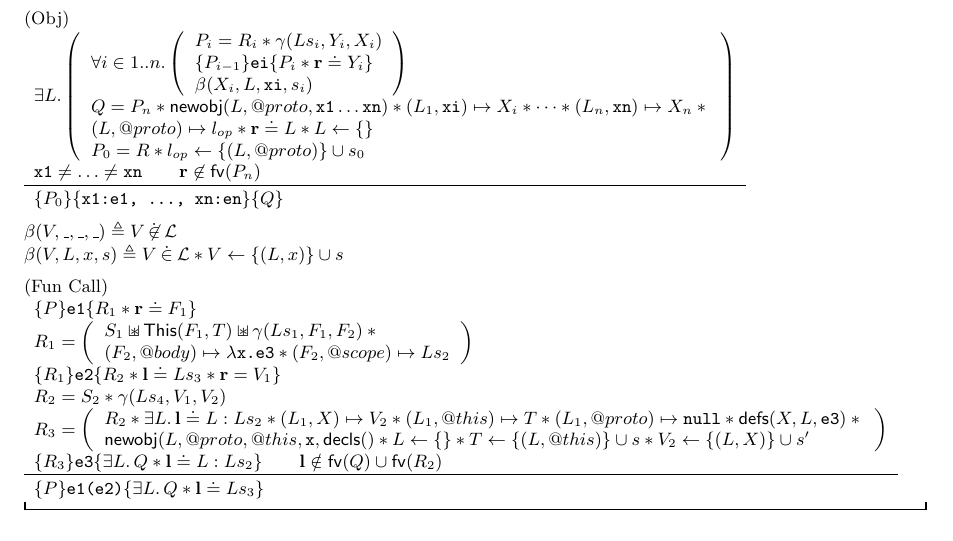
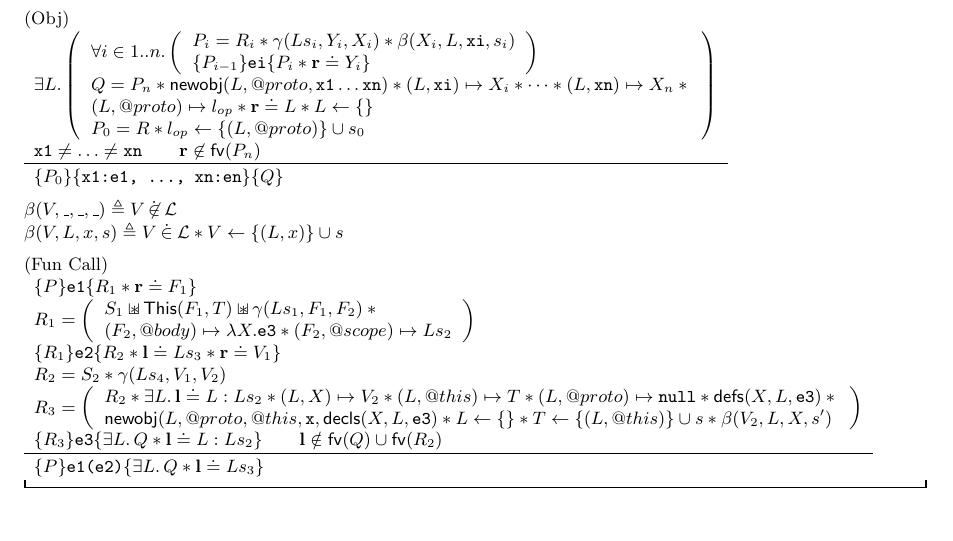
Before and after one commit to IgnoredAmbience/ses, a LaTeX document (language.tex, which reads separationlogic.sty): part of page 7 of 7, cut so that both start at the same text. Compiled offline with pdfLaTeX.

Commit message:
Typographic fixes noted in meeting

```diff
--- a/language.tex
+++ b/language.tex
@@ -544,13 +543,15 @@ produced, it should be noted that the meaning is subtly different (in that $h'
   \staterule{(Obj)}
     {
       \exists L \st \left(\begin{array}{l}
+        % FIXME: \bpGen repeated sepping will fail when footprint added to
+        %        backpointer, consider case when {x:O,y:O}
         \forall i \in 1..n \st \left(\begin{array}{l}
-          P_i = R_i \sep \getValue(Ls_i, Y_i, X_i) \\
+          P_i = R_i \sep \getValue(Ls_i, Y_i, X_i) \sep
+            \bpGen(X_i, L, \js{xi}, s_i) \\
           \tr {P_{i-1}} {\js{ei}} {P_i \sep \rv \doteq Y_i} \\
-          \beta(X_i, L, \js{xi}, s_i)
         \end{array}\right) \\
         Q = P_n \sep \newobj(L, @proto, \js{x1} \ldots \js{xn}) \sep
-        (L_1, \js{xi}) \pointsto X_i \sep \dots \sep (L_n, \js{xn}) \pointsto
+        (L, \js{xi}) \pointsto X_i \sep \dots \sep (L, \js{xn}) \pointsto
         X_n \sep {} \\
         (L,@proto) \pointsto \lop \sep \rv \doteq L \sep L \bp \{\} \\
         P_0 = R \sep \lop \bp \{(L,@proto)\} \cup s_0
@@ -569,18 +570,18 @@ produced, it should be noted that the meaning is subtly different (in that $h'
       \tr P {\js{e1}} {R_1 \sep \rv \doteq F_1} \\
       R_1 = \left(\begin{array}{l}
           S_1 \sepish \pickThis(F_1, T) \sepish \getValue(Ls_1, F_1, F_2) \sep {} \\
-          (F_2, @body) \pointsto \lambda \js{x.e3} \sep (F_2, @scope) \pointsto
+          (F_2, @body) \pointsto \lambda X.\js{e3} \sep (F_2, @scope) \pointsto
           Ls_2
       \end{array}\right) \\
-      \tr {R_1} {\js{e2}} {R_2 \sep \ls \doteq Ls_3 \sep \rv = V_1} \\
+      \tr {R_1} {\js{e2}} {R_2 \sep \ls \doteq Ls_3 \sep \rv \doteq V_1} \\
       R_2 = S_2 \sep \getValue(Ls_4, V_1, V_2) \\
       R_3 = \left(\begin{array}{l}
-          R_2 \sep \exists L \st \ls \doteq L:Ls_2 \sep (L_1, X) \pointsto V_2
-          \sep (L_1, @this) \pointsto T \sep (L_1, @proto) \pointsto \nil \sep
+          R_2 \sep \exists L \st \ls \doteq L:Ls_2 \sep (L, X) \pointsto V_2
+          \sep (L, @this) \pointsto T \sep (L, @proto) \pointsto \nil \sep
           \defs(X,L,\js{e3}) \sep {} \\
-          \newobj(L,@proto,@this,\js{x},\vardecls( %FIXME
-          ) \sep L \bp \{\} \sep T \bp \{(L,@this)\} \cup s \sep V_2 \bp
-          \{(L,X)\} \cup s'
+          \newobj(L,@proto,@this,\js{x},\vardecls(X, L, \js{e3}) \sep
+          L \bp \{\} \sep T \bp \{(L,@this)\} \cup s \sep
+          \bpGen(V_2, L, X, s')
       \end{array}\right) \\
       \tr {R_3} {\js{e3}} {\exists L \st Q \sep \ls \doteq L:Ls_2} \qquad
       \ls \notin \fv(Q) \cup \fv(R_2)
--- a/separationlogic.sty
+++ b/separationlogic.sty
@@ -25,11 +25,13 @@
 \newcommand\defs{\command{defs}}
 \newcommand\pickThis{\command{This}}
 \newcommand{\vardecls}{\command{decls}}
+\newcommand{\ReadWrite}{\command{RW}}
+\newcommand{\ReadOnly}{\command{RO}}
+
 \newcommand{\scope}{\ensuremath{\sigma}\xspace}
 \newcommand{\proto}{\ensuremath{\pi}\xspace}
 \newcommand{\getValue}{\ensuremath{\gamma}\xspace}
-\newcommand{\ReadWrite}{\command{RW}}
-\newcommand{\ReadOnly}{\command{RO}}
+\newcommand{\bpGen}{\ensuremath{\beta}\xspace}
 
 \newcommand\istrue{\command{True}}
 \newcommand\isfalse{\command{False}}
```
Also changed, not shown: language.tex (1 more changed lines).
